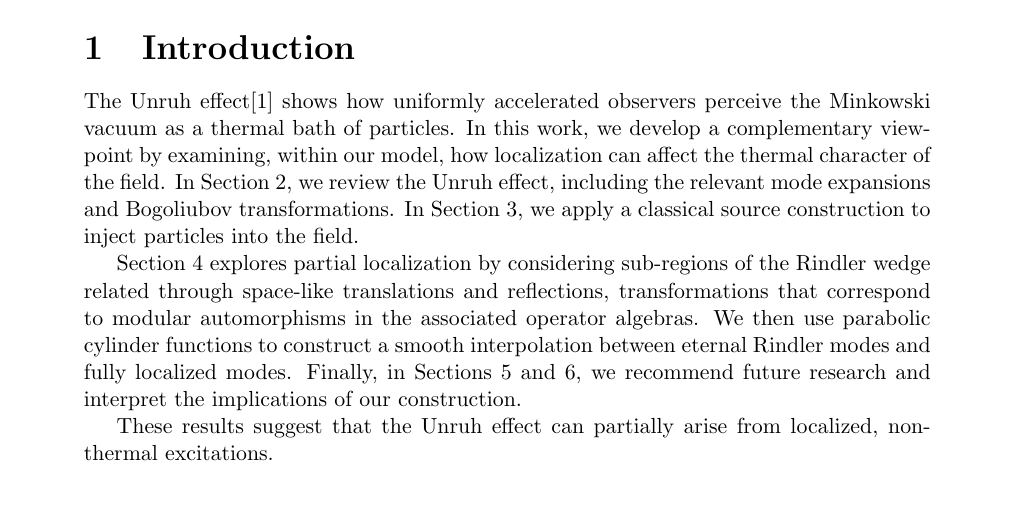
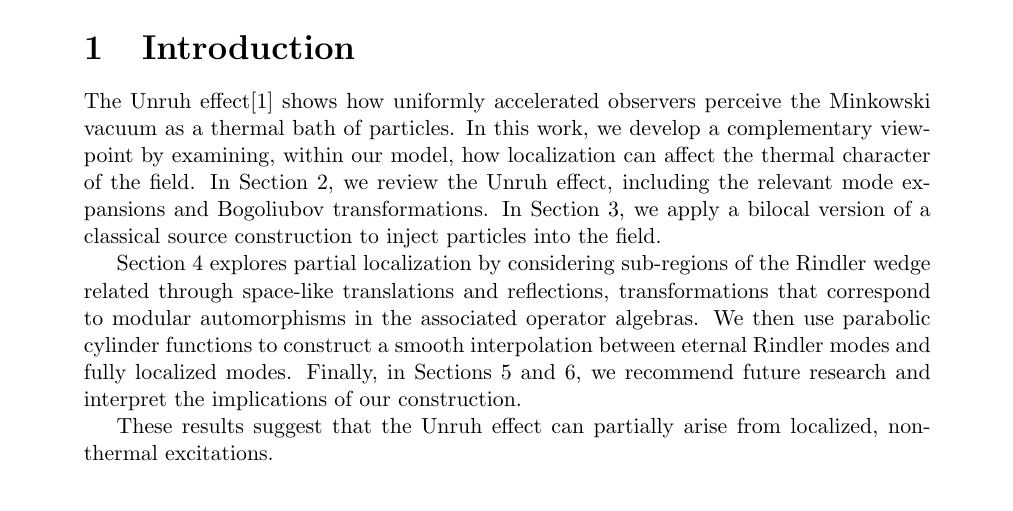
Before and after one commit to kjplaye/thrust_paper, a LaTeX document (thrust.tex): part of page 1 of 18, cut so that both start at the same text. Compiled offline with pdfLaTeX.

Commit message:
added bilocal to intro

```diff
--- a/thrust.tex
+++ b/thrust.tex
@@ -34,7 +34,7 @@
 \abstract{We present a framework that connects the thermal Unruh effect to a localized, non-thermal excitation picture. Using modular automorphisms, we track mode localization across nested Rindler wedges and construct compact wave-packet approximations via parabolic cylinder functions. This yields a smooth transition from global Rindler modes to fully localized excitations, supporting a view that connects vacuum correlations with localized, directed excitations.}
 
 \section{Introduction}
-The Unruh effect\cite{unruh1976notes} shows how uniformly accelerated observers perceive the Minkowski vacuum as a thermal bath of particles. In this work, we develop a complementary viewpoint by examining, within our model, how localization can affect the thermal character of the field. In Section \ref{sec:prelim}, we review the Unruh effect, including the relevant mode expansions and Bogoliubov transformations. In Section \ref{sec:drive}, we apply a classical source construction to inject particles into the field.
+The Unruh effect\cite{unruh1976notes} shows how uniformly accelerated observers perceive the Minkowski vacuum as a thermal bath of particles. In this work, we develop a complementary viewpoint by examining, within our model, how localization can affect the thermal character of the field. In Section \ref{sec:prelim}, we review the Unruh effect, including the relevant mode expansions and Bogoliubov transformations. In Section \ref{sec:drive}, we apply a bilocal version of a classical source construction to inject particles into the field.
 
 Section \ref{sec:loc} explores partial localization by considering sub-regions of the Rindler wedge related through space-like translations and reflections, transformations that correspond to modular automorphisms in the associated operator algebras. We then use parabolic cylinder functions to construct a smooth interpolation between eternal Rindler modes and fully localized modes. Finally, in Sections \ref{sec:future} and \ref{sec:conc}, we recommend future research and interpret the implications of our construction.
 
```
Also changed, not shown: thrust.pdf.
